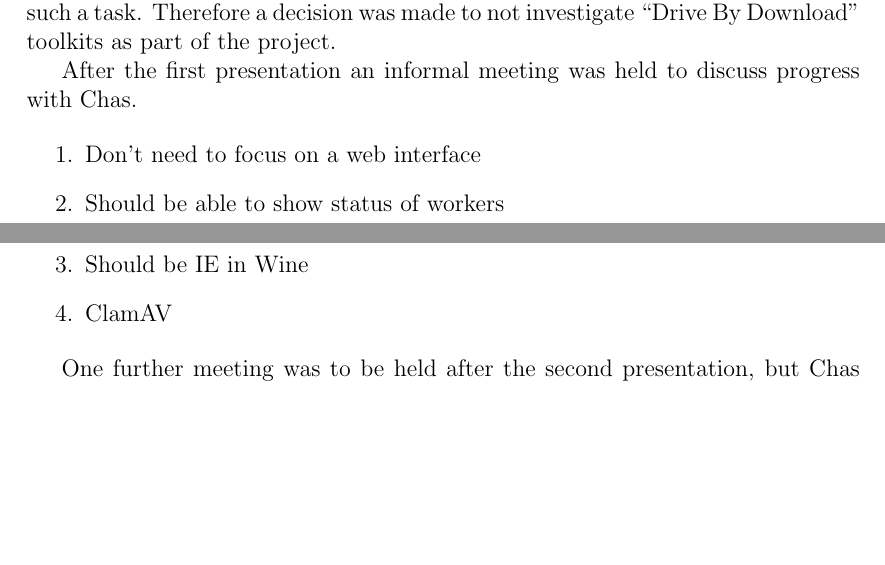
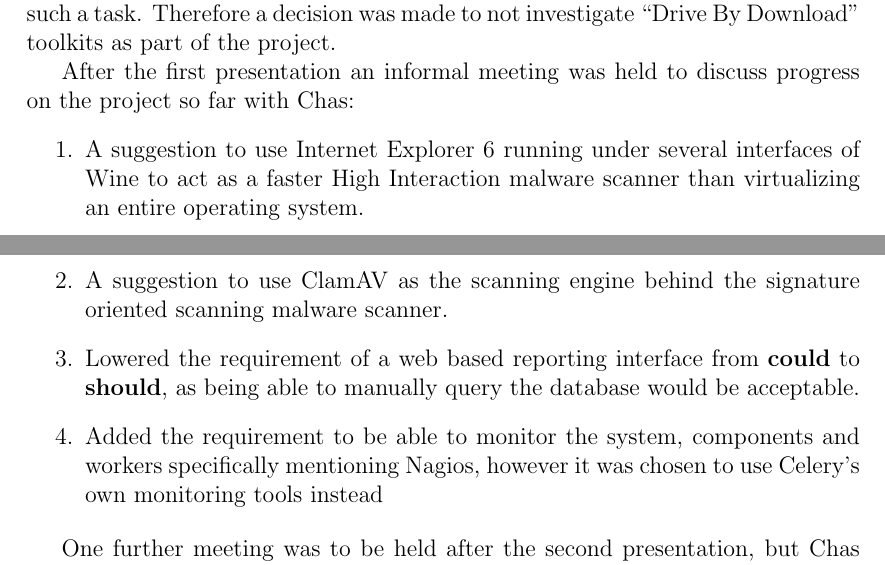
Before and after one commit to chrissorchard/malucrawl, a LaTeX paper (doc/report/final-report.tex, which reads doc/report/analysis.tex): two parts of pages 14 and 15 of 35, joined at a grey line, cut so that both start at the same text, the shorter picture padded with empty space. Compiled offline with pdfLaTeX.

Commit message:
expand on second meeting

```diff
--- a/doc/report/analysis.tex
+++ b/doc/report/analysis.tex
@@ -50,13 +50,13 @@ The video conference was used to introduce the team to Team Cymru and discuss th
 
 Also discussed was the possibility of downloading and investigating a ``Drive by Download'' malicious software distribution tool.  The legal considerations of downloading and executing an illegal piece of software are complex and as such would require the group to obtain a detailed set of permissions before attempting such a task. Therefore a decision was made to not investigate ``Drive By Download'' toolkits as part of the project.
 
-After the first presentation an informal meeting was held to discuss progress with Chas.
+After the first presentation an informal meeting was held to discuss progress on the project so far with Chas:
 
 \begin{enumerate}
-    \item Don't need to focus on a web interface
-    \item Should be able to show status of workers
-    \item Should be IE in Wine
-    \item ClamAV
+    \item A suggestion to use Internet Explorer 6 running under several interfaces of Wine to act as a faster High Interaction malware scanner than virtualizing an entire operating system.
+    \item A suggestion to use ClamAV as the scanning engine behind the signature oriented scanning malware scanner.
+    \item Lowered the requirement of a web based reporting interface from \textbf{could} to \textbf{should}, as being able to manually query the database would be acceptable.
+    \item Added the requirement to be able to monitor the system, components and workers specifically mentioning Nagios, however it was chosen to use Celery's own monitoring tools instead
 \end{enumerate}
 
 One further meeting was to be held after the second presentation, but Chas was not available.
```
Also changed, not shown: doc/report/analysis.tex (8 more changed lines).
